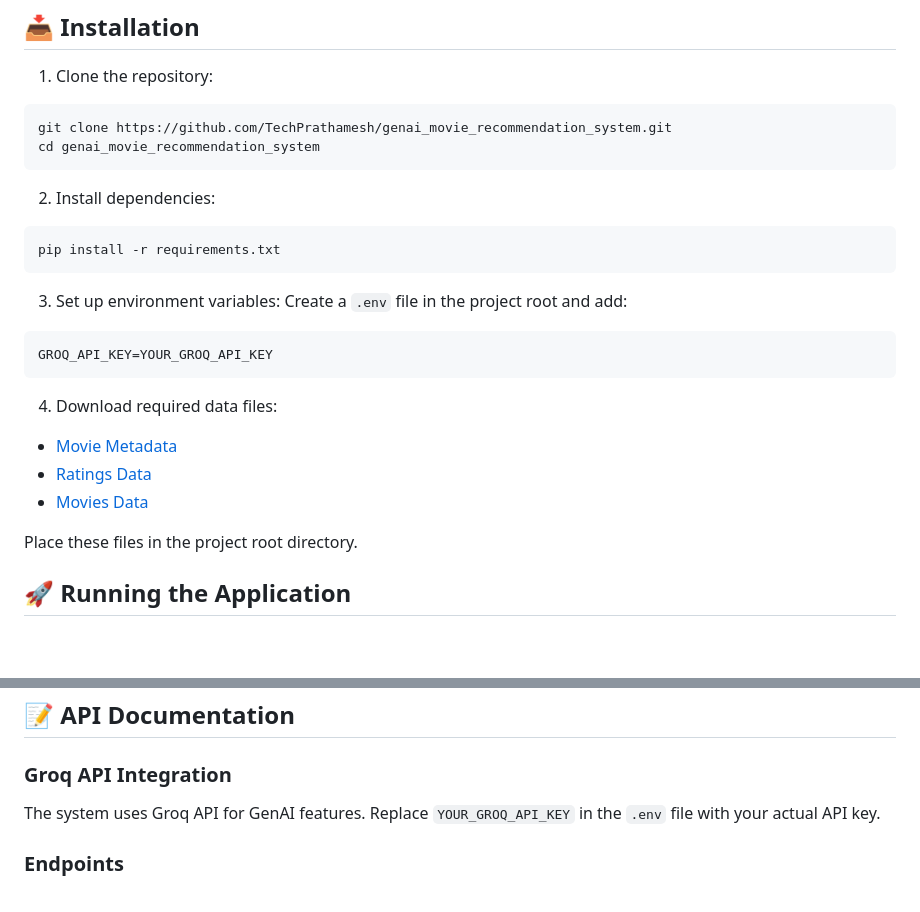
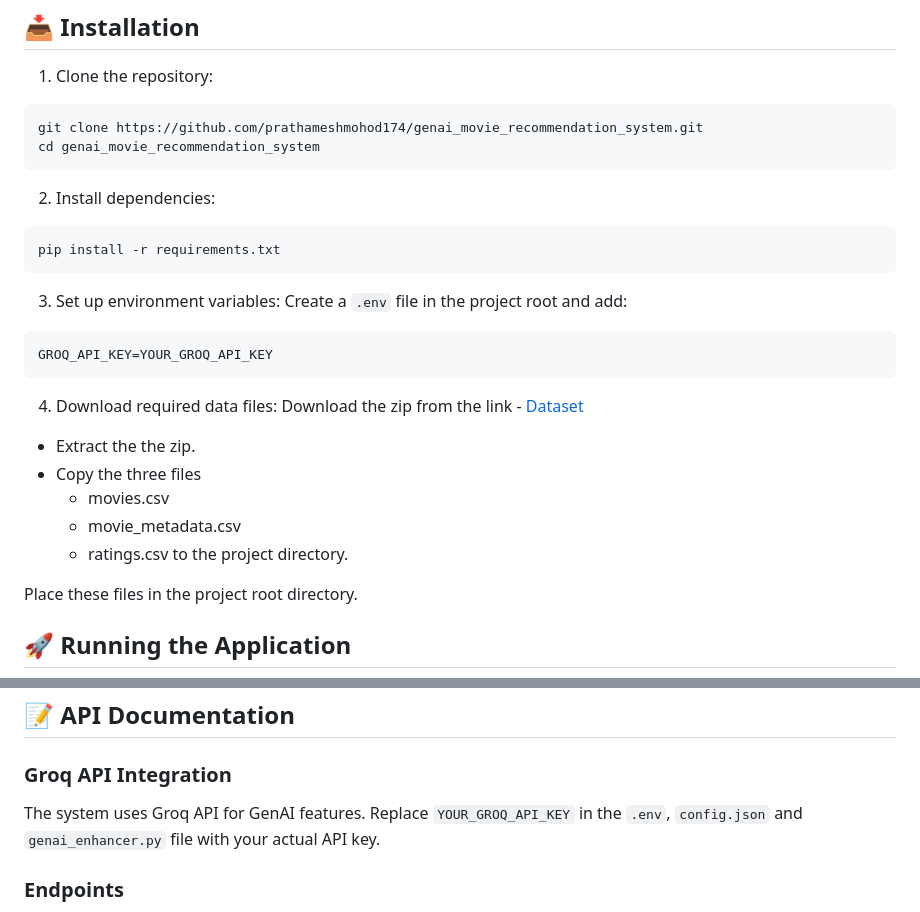
Before and after one commit to TechPrathamesh/genai_movie_recommendation_system, a Markdown page: README.md, 2 parts joined by grey strips. Drawn GitHub-style; blank space fills up the shorter version.

Commit message:
docs: Update repository URL and GitHub profile link in README

````diff
--- a/README.md
+++ b/README.md
@@ -86,7 +86,7 @@ graph TD
 
 1. Clone the repository:
 ```bash
-git clone https://github.com/TechPrathamesh/genai_movie_recommendation_system.git
+git clone https://github.com/prathameshmohod174/genai_movie_recommendation_system.git
 cd genai_movie_recommendation_system
 ```
 
@@ -102,9 +102,15 @@ GROQ_API_KEY=YOUR_GROQ_API_KEY
 ```
 
 4. Download required data files:
-- [Movie Metadata](https://example.com/movie_metadata_updated.csv)
-- [Ratings Data](https://grouplens.org/datasets/movielens/32m/)
-- [Movies Data](https://example.com/movies.csv)
+Download the zip from the link - [Dataset](https://grouplens.org/datasets/movielens/32m/)
+- Extract the the zip.
+- Copy the three files
+   - movies.csv
+   - movie_metadata.csv
+   - ratings.csv
+   to the project directory.
+
+
 
 Place these files in the project root directory.
 
@@ -143,7 +149,7 @@ python app.py
 ## 📝 API Documentation
 
 ### Groq API Integration
-The system uses Groq API for GenAI features. Replace `YOUR_GROQ_API_KEY` in the `.env` file with your actual API key.
+The system uses Groq API for GenAI features. Replace `YOUR_GROQ_API_KEY` in the `.env`, `config.json` and `genai_enhancer.py` file with your actual API key.
 
 ### Endpoints
 - `/signup` - User registration
````
Also changed, not shown: other parts of README.md (+1 -1 lines).
